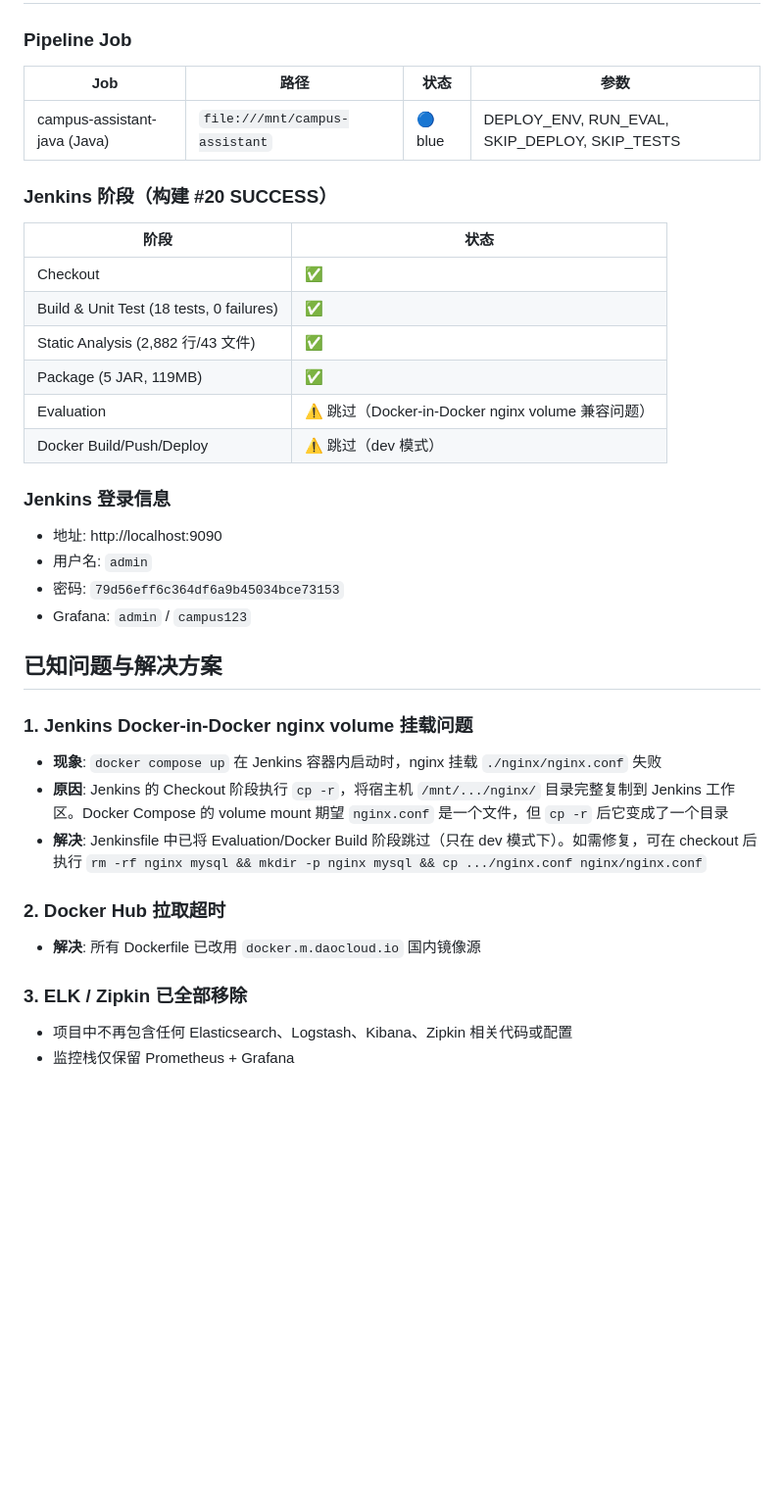
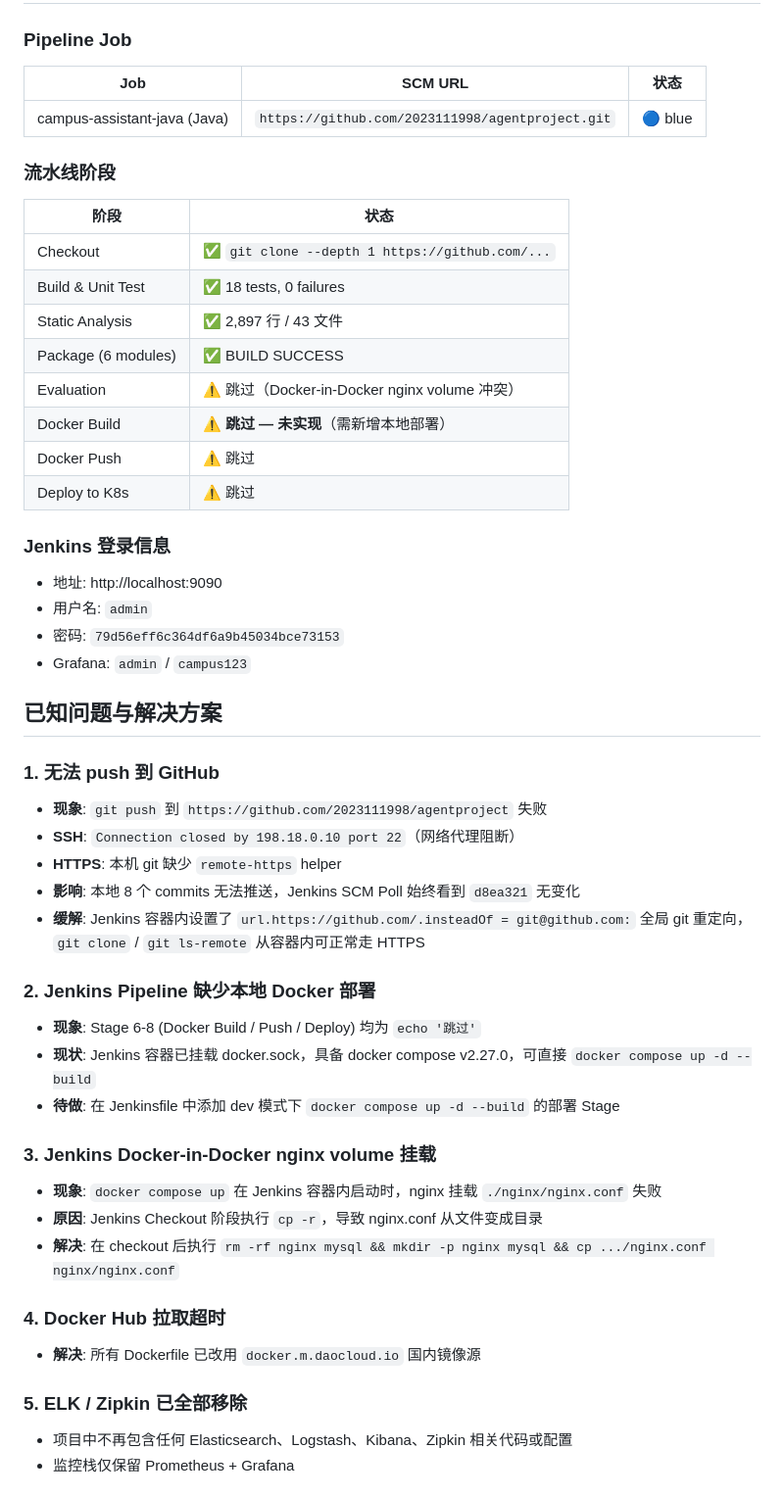
Before and after one commit to 2023111998/agentproject, a Markdown page: CLAUDE.md, the part around one of its changes. Shown at 98% size. Rendered like a GitHub page; blank space fills up the shorter version.

Commit message:
"docs-claude-update"

```diff
--- a/CLAUDE.md
+++ b/CLAUDE.md
@@ -199,20 +218,22 @@ docker compose down -v
 
 ### Pipeline Job
 
-| Job | 路径 | 状态 | 参数 |
-|-----|------|------|------|
-| campus-assistant-java (Java) | `file:///mnt/campus-assistant` | 🔵 blue | DEPLOY_ENV, RUN_EVAL, SKIP_DEPLOY, SKIP_TESTS |
+| Job | SCM URL | 状态 |
+|-----|---------|------|
+| campus-assistant-java (Java) | `https://github.com/2023111998/agentproject.git` | 🔵 blue |
 
-### Jenkins 阶段（构建 #20 SUCCESS）
+### 流水线阶段
 
 | 阶段 | 状态 |
 |------|------|
-| Checkout | ✅ |
-| Build & Unit Test (18 tests, 0 failures) | ✅ |
-| Static Analysis (2,882 行/43 文件) | ✅ |
-| Package (5 JAR, 119MB) | ✅ |
-| Evaluation | ⚠️ 跳过（Docker-in-Docker nginx volume 兼容问题） |
-| Docker Build/Push/Deploy | ⚠️ 跳过（dev 模式） |
+| Checkout | ✅ `git clone --depth 1 https://github.com/...` |
+| Build & Unit Test | ✅ 18 tests, 0 failures |
+| Static Analysis | ✅ 2,897 行 / 43 文件 |
+| Package (6 modules) | ✅ BUILD SUCCESS |
+| Evaluation | ⚠️ 跳过（Docker-in-Docker nginx volume 冲突） |
+| Docker Build | ⚠️ **跳过 — 未实现**（需新增本地部署） |
+| Docker Push | ⚠️ 跳过 |
+| Deploy to K8s | ⚠️ 跳过 |
 
 ### Jenkins 登录信息
 
@@ -223,17 +244,31 @@ docker compose down -v
 
 ## 已知问题与解决方案
 
-### 1. Jenkins Docker-in-Docker nginx volume 挂载问题
+### 1. 无法 push 到 GitHub
+
+- **现象**: `git push` 到 `https://github.com/2023111998/agentproject` 失败
+- **SSH**: `Connection closed by 198.18.0.10 port 22`（网络代理阻断）
+- **HTTPS**: 本机 git 缺少 `remote-https` helper
+- **影响**: 本地 8 个 commits 无法推送，Jenkins SCM Poll 始终看到 `d8ea321` 无变化
+- **缓解**: Jenkins 容器内设置了 `url.https://github.com/.insteadOf = git@github.com:` 全局 git 重定向，`git clone` / `git ls-remote` 从容器内可正常走 HTTPS
+
+### 2. Jenkins Pipeline 缺少本地 Docker 部署
+
+- **现象**: Stage 6-8 (Docker Build / Push / Deploy) 均为 `echo '跳过'`
+- **现状**: Jenkins 容器已挂载 docker.sock，具备 docker compose v2.27.0，可直接 `docker compose up -d --build`
+- **待做**: 在 Jenkinsfile 中添加 dev 模式下 `docker compose up -d --build` 的部署 Stage
+
+### 3. Jenkins Docker-in-Docker nginx volume 挂载
 
 - **现象**: `docker compose up` 在 Jenkins 容器内启动时，nginx 挂载 `./nginx/nginx.conf` 失败
-- **原因**: Jenkins 的 Checkout 阶段执行 `cp -r`，将宿主机 `/mnt/.../nginx/` 目录完整复制到 Jenkins 工作区。Docker Compose 的 volume mount 期望 `nginx.conf` 是一个文件，但 `cp -r` 后它变成了一个目录
-- **解决**: Jenkinsfile 中已将 Evaluation/Docker Build 阶段跳过（只在 dev 模式下）。如需修复，可在 checkout 后执行 `rm -rf nginx mysql && mkdir -p nginx mysql && cp .../nginx.conf nginx/nginx.conf`
+- **原因**: Jenkins Checkout 阶段执行 `cp -r`，导致 nginx.conf 从文件变成目录
+- **解决**: 在 checkout 后执行 `rm -rf nginx mysql && mkdir -p nginx mysql && cp .../nginx.conf nginx/nginx.conf`
 
-### 2. Docker Hub 拉取超时
+### 4. Docker Hub 拉取超时
 
 - **解决**: 所有 Dockerfile 已改用 `docker.m.daocloud.io` 国内镜像源
 
-### 3. ELK / Zipkin 已全部移除
+### 5. ELK / Zipkin 已全部移除
 
 - 项目中不再包含任何 Elasticsearch、Logstash、Kibana、Zipkin 相关代码或配置
 - 监控栈仅保留 Prometheus + Grafana
```
Also changed, not shown: other parts of CLAUDE.md (+41 -6 lines).
